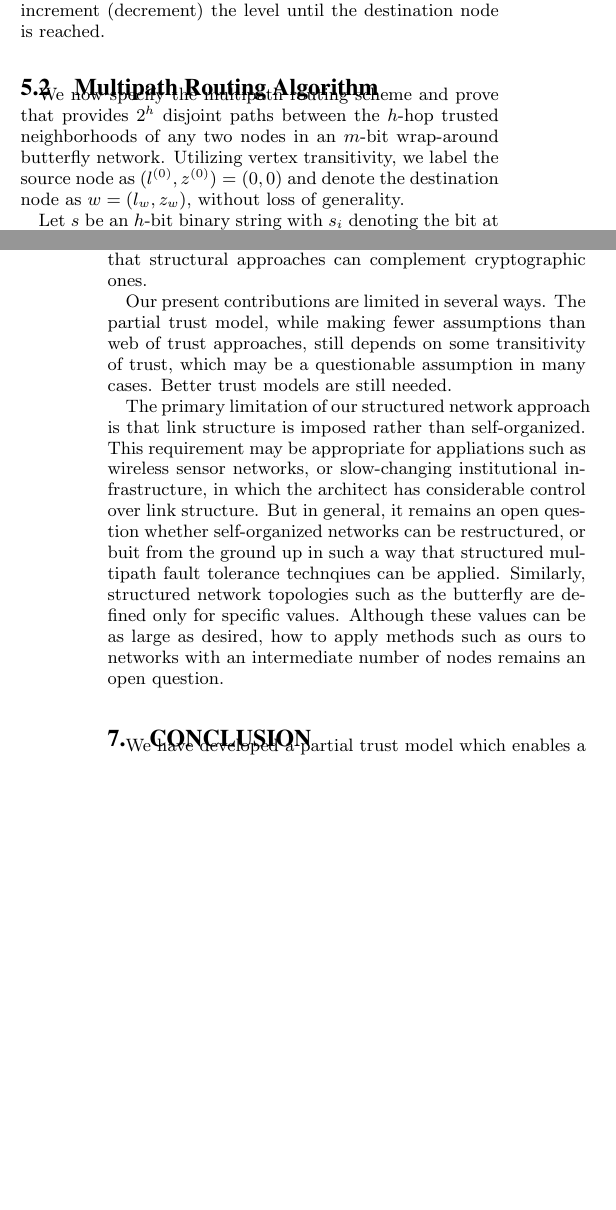
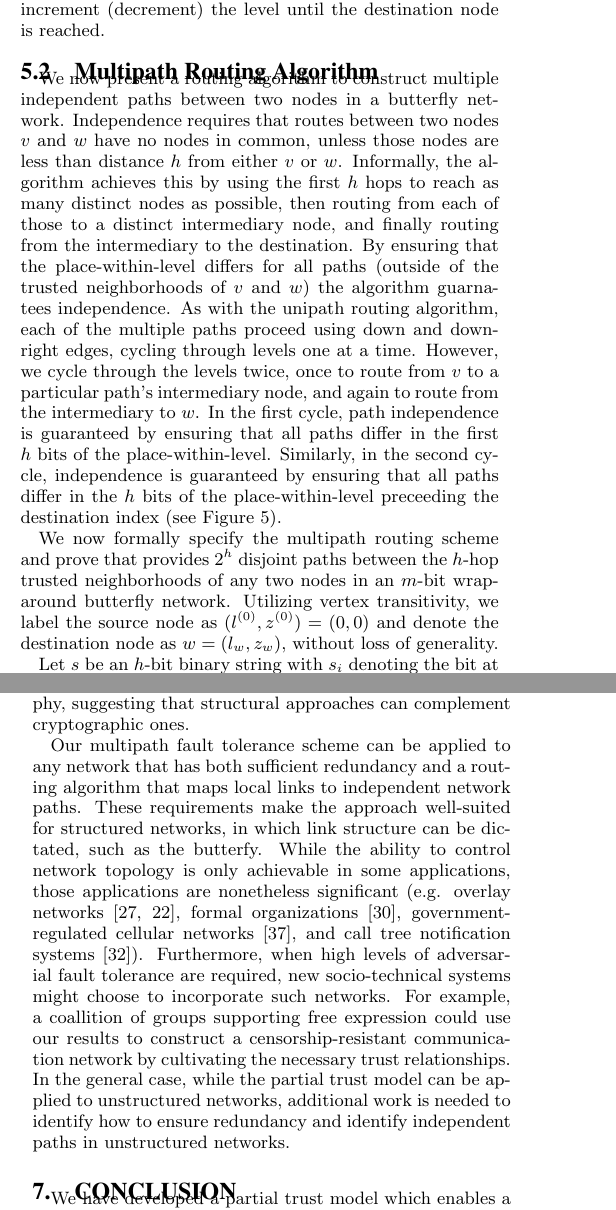
Before and after one commit to elplatt/Paper-Dissertation, a LaTeX paper (wsdm-2017/source/paper.tex): two parts of the columns of pages 6 and 8 of 9 before the commit and two parts of the columns of pages 6 and 8 of 10 after it, joined at a grey line, cut so that both start at the same text, the shorter picture padded with empty space. Compiled offline with pdfLaTeX.

Commit message:
Revise algorithm and discussion.

```diff
--- a/wsdm-2017/source/paper.tex
+++ b/wsdm-2017/source/paper.tex
@@ -901,6 +901,30 @@ level until the destination node is reached.
 
 \subsection{Multipath Routing Algorithm}
 
+We now present a routing algorithm to construct multiple independent paths
+between two nodes in a butterfly network.
+Independence requires that routes between two nodes $v$ and $w$ have no nodes
+in common, unless those nodes are less than distance $h$ from either $v$ or $w$.
+Informally, the algorithm achieves this by using the first $h$ hops to
+reach as many distinct nodes as possible,
+then routing from each of those to a distinct intermediary node,
+and finally routing from the intermediary to the destination.
+By ensuring that the place-within-level differs for all paths
+(outside of the trusted neighborhoods of $v$ and $w$)
+the algorithm guarnatees independence.
+As with the unipath routing algorithm,
+each of the multiple paths proceed using down and down-right edges,
+cycling through levels one at a time.
+However, we cycle through the levels twice, once to route from $v$ to a
+particular path's intermediary node,
+and again to route from the intermediary to $w$.
+In the first cycle, path independence is guaranteed by ensuring that
+all paths differ in the first $h$ bits of the place-within-level.
+Similarly, in the second cycle,
+independence is guaranteed by ensuring that all paths differ in the
+$h$ bits of the place-within-level preceeding the destination index
+(see Figure \ref{fig:route-overview}).
+
 \begin{figure}
 \begin{center}
 \begin{tikzpicture}[
@@ -1078,7 +1102,7 @@ and $w = (6, 0110111_2)$.
 }
 \end{figure}
 
-We now specify the multipath routing scheme and prove
+We now formally specify the multipath routing scheme and prove
 that provides $2^h$ disjoint paths between
 the $h$-hop trusted neighborhoods of any two nodes in an $m$-bit
 wrap-around butterfly network.
@@ -1263,26 +1274,28 @@ For example, the well-known {\em man-in-the-middle} attack exploits a privileged
 network position to attack otherwise secure cryptography,
 suggesting that structural approaches can complement cryptographic ones.
 
-Our present contributions are limited in several ways.
-The partial trust model, while making fewer assumptions than web of trust
-approaches, still depends on some transitivity of trust,
-which may be a questionable assumption in many cases.
-Better trust models are still needed.
-
-The primary limitation of our structured network approach is that
-link structure is imposed rather than self-organized.
-This requirement may be appropriate for appliations such as
-wireless sensor networks,
-or slow-changing institutional infrastructure,
-in which the architect has considerable control over link structure.
-But in general, it remains an open question whether self-organized networks
-can be restructured, or buit from the ground up in such a way that
-structured multipath fault tolerance technqiues can be applied.
-Similarly, structured network topologies such as the butterfly are defined
-only for specific values.
-Although these values can be as large as desired,
-how to apply methods such as ours to networks with an intermediate number
-of nodes remains an open question.
+Our multipath fault tolerance scheme can be applied to any network
+that has both sufficient redundancy and a routing algorithm
+that maps local links to independent network paths.
+These requirements make the approach well-suited for structured networks,
+in which link structure can be dictated,
+such as the butterfy.
+While the ability to control network topology is only achievable in some
+applications, those applications are nonetheless significant
+(e.g. overlay networks \cite{lua_survey_2005, korzun_structured_2013},
+formal organizations \cite{mohr_explaining_1982},
+government-regulated cellular networks \cite{walker_mass_2012},
+and call tree notification systems \cite{nickerson_thinking_2010}).
+Furthermore, when high levels of adversarial fault tolerance are required,
+new socio-technical systems might choose to incorporate such networks.
+For example,
+a coallition of groups supporting free expression could use our results
+to construct a censorship-resistant communication network
+by cultivating the necessary trust relationships.
+In the general case,
+while the partial trust model can be applied to unstructured networks,
+additional work is needed to identify how to ensure redundancy and
+identify independent paths in unstructured networks.
 
 \section{Conclusion}
 
```
Also changed, not shown: wsdm-2017/source/paper.tex (79 more changed lines).
